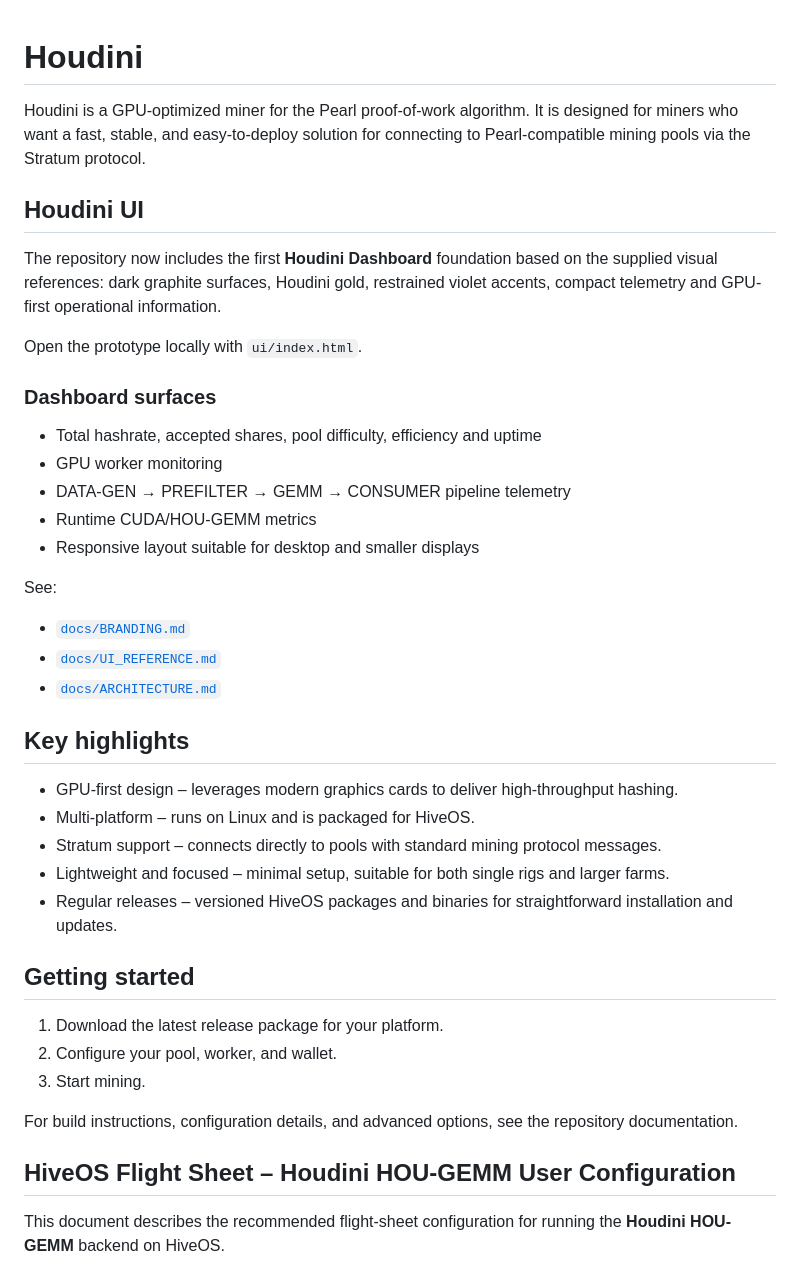
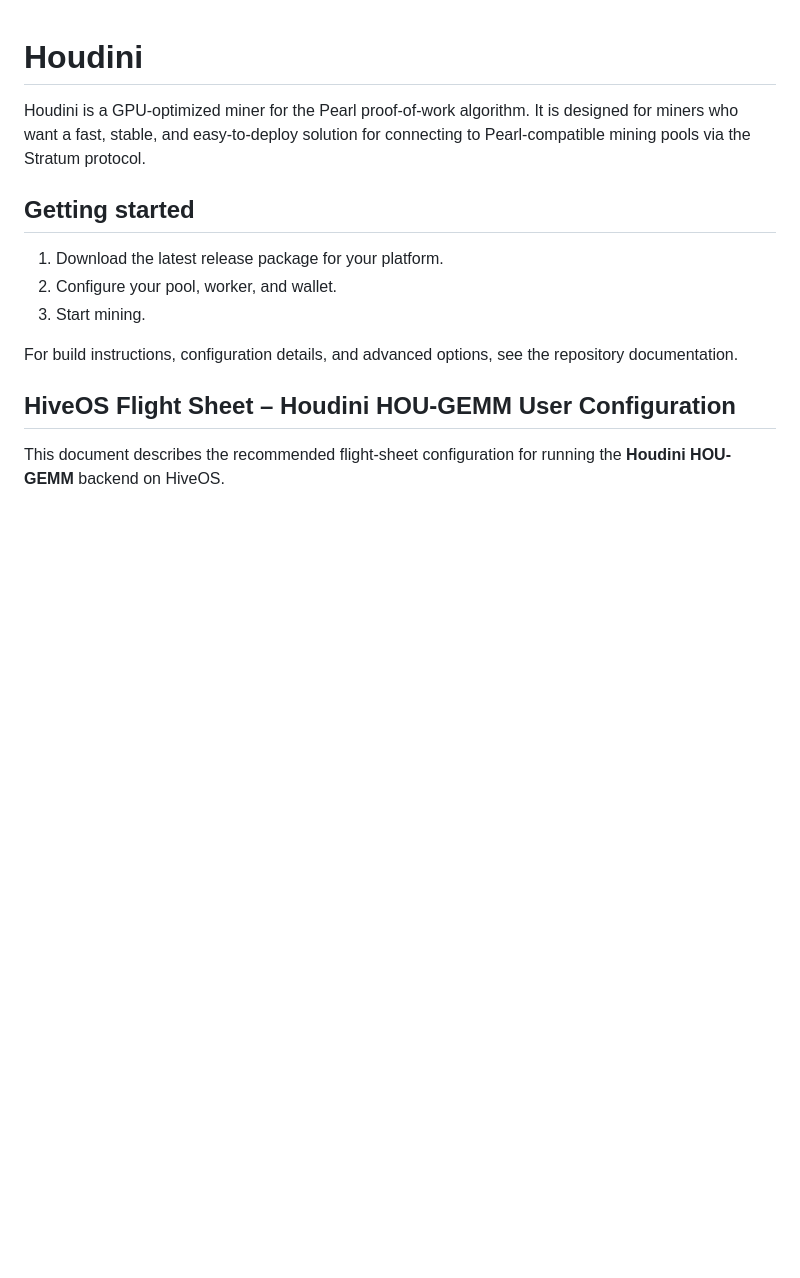
Before and after one commit to hainakus/houdini_miner, a Markdown page: README.md, the part around the change. Drawn GitHub-style; blank space fills up the shorter version.

Commit message:
Remove Houdini Dashboard and key highlights sections
Removed details about the Houdini Dashboard UI and key highlights from the README.

```diff
--- a/README.md
+++ b/README.md
@@ -2,33 +2,7 @@
 
 Houdini is a GPU-optimized miner for the Pearl proof-of-work algorithm. It is designed for miners who want a fast, stable, and easy-to-deploy solution for connecting to Pearl-compatible mining pools via the Stratum protocol.
 
-## Houdini UI
 
-The repository now includes the first **Houdini Dashboard** foundation based on the supplied visual references: dark graphite surfaces, Houdini gold, restrained violet accents, compact telemetry and GPU-first operational information.
-
-Open the prototype locally with `ui/index.html`.
-
-### Dashboard surfaces
-
-- Total hashrate, accepted shares, pool difficulty, efficiency and uptime
-- GPU worker monitoring
-- DATA-GEN → PREFILTER → GEMM → CONSUMER pipeline telemetry
-- Runtime CUDA/HOU-GEMM metrics
-- Responsive layout suitable for desktop and smaller displays
-
-See:
-
-- [`docs/BRANDING.md`](docs/BRANDING.md)
-- [`docs/UI_REFERENCE.md`](docs/UI_REFERENCE.md)
-- [`docs/ARCHITECTURE.md`](docs/ARCHITECTURE.md)
-
-## Key highlights
-
-- GPU-first design – leverages modern graphics cards to deliver high-throughput hashing.
-- Multi-platform – runs on Linux and is packaged for HiveOS.
-- Stratum support – connects directly to pools with standard mining protocol messages.
-- Lightweight and focused – minimal setup, suitable for both single rigs and larger farms.
-- Regular releases – versioned HiveOS packages and binaries for straightforward installation and updates.
 
 ## Getting started
 
```
